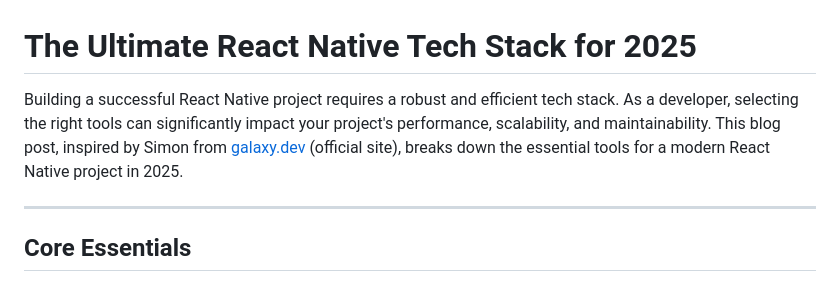
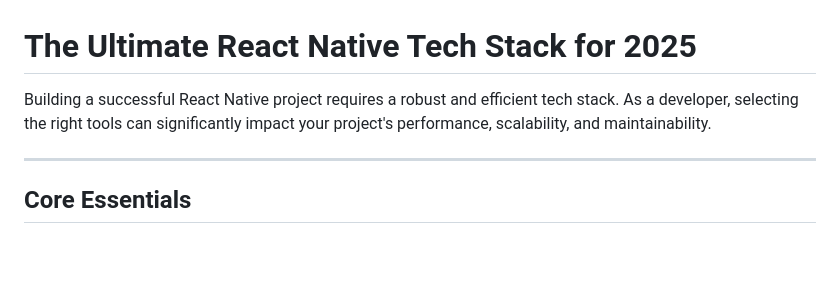
Before and after one commit to robiweb74/react_nativ_blog, a Markdown page: react_nativ_tools_2025.md, the part around the change. Drawn GitHub-style; blank space fills up the shorter version.

```diff
--- a/react_nativ_tools_2025.md
+++ b/react_nativ_tools_2025.md
@@ -1,6 +1,6 @@
 # The Ultimate React Native Tech Stack for 2025
 
-Building a successful React Native project requires a robust and efficient tech stack. As a developer, selecting the right tools can significantly impact your project's performance, scalability, and maintainability. This blog post, inspired by Simon from [galaxy.dev](https://galaxy.dev) (official site), breaks down the essential tools for a modern React Native project in 2025.
+Building a successful React Native project requires a robust and efficient tech stack. As a developer, selecting the right tools can significantly impact your project's performance, scalability, and maintainability.
 
 ---
 
```
